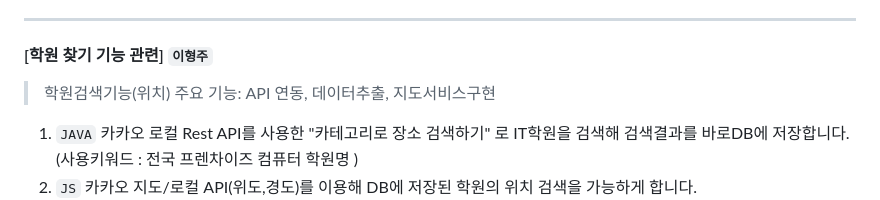
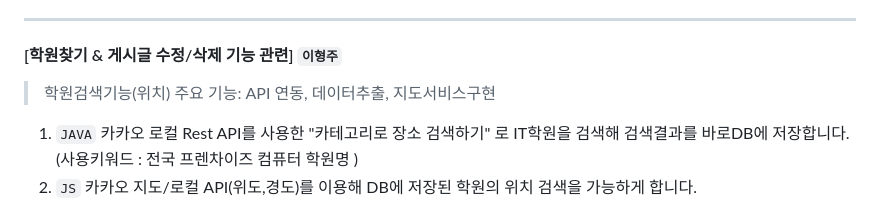
Before and after one commit to Not-Potato/GC25, a Markdown page: README.md, the part around one of its changes. Drawn GitHub-style.

```diff
--- a/README.md
+++ b/README.md
@@ -95,7 +96,7 @@
   3. `java`  파일경로에서 확장자 부분 잘라서 한 번 더 확인합니다. DiskFileItemFactory로 파일 정보 확인 후 FileItem 객체 만들어 업로드 처리합니다.
 
 ----
-#### [학원 찾기 기능 관련] `이형주`
+#### [학원찾기 & 게시글 수정/삭제 기능 관련] `이형주`
 
 > 학원검색기능(위치) 주요 기능:  API 연동, 데이터추출, 지도서비스구현
   1. `JAVA` 카카오 로컬 Rest API를 사용한 "카테고리로 장소 검색하기" 로 IT학원을 검색해 검색결과를 바로DB에 저장합니다.  (사용키워드 : 전국 프렌차이즈 컴퓨터 학원명 )
```
Also changed, not shown: other parts of README.md (+6 -5 lines).
